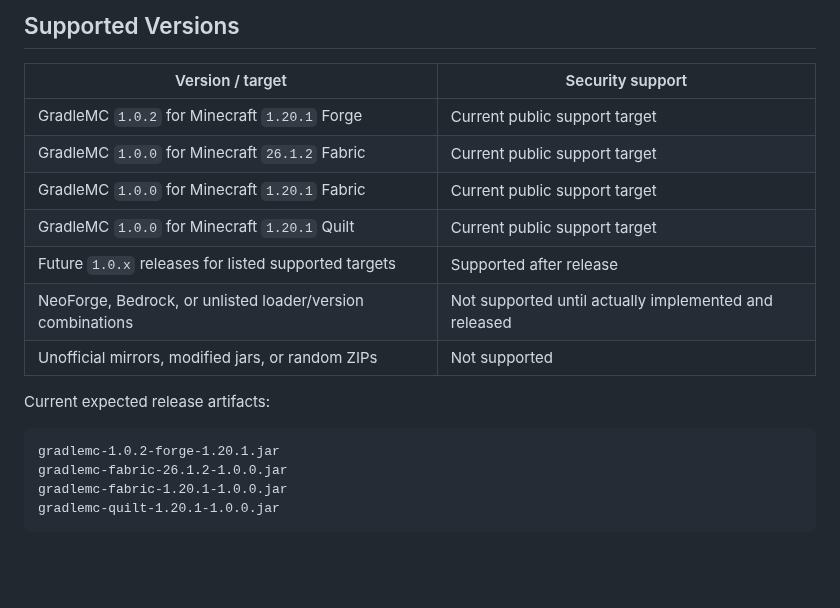
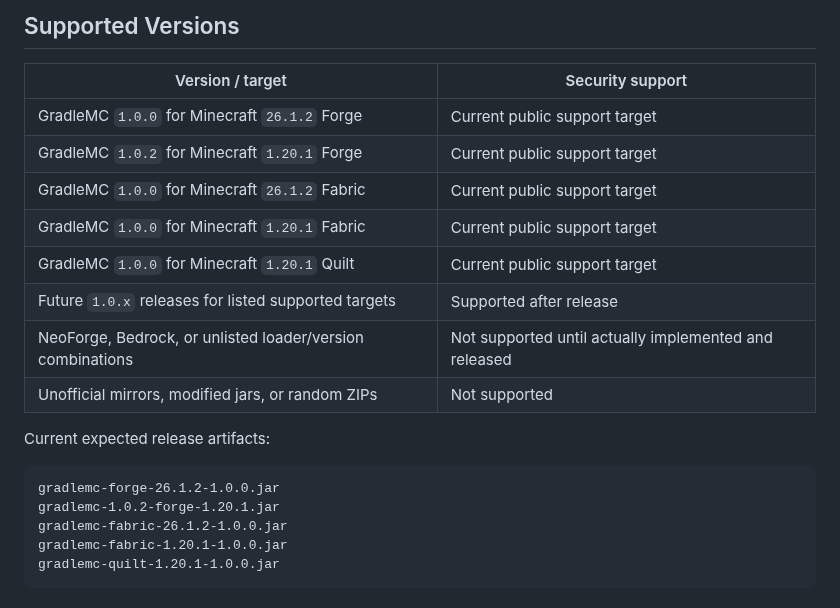
Before and after one commit to SoumyajitXD/GradleMC, a Markdown page: SECURITY.md, the part around the change. Drawn GitHub-style; blank space fills up the shorter version.

Commit message:
docs: update security support for Forge 26.1.2

````diff
--- a/SECURITY.md
+++ b/SECURITY.md
@@ -8,6 +8,7 @@ GradleMC is a local Minecraft diagnostics mod. Most reports are normal bugs, cra
 
 | Version / target | Security support |
 | --- | --- |
+| GradleMC `1.0.0` for Minecraft `26.1.2` Forge | Current public support target |
 | GradleMC `1.0.2` for Minecraft `1.20.1` Forge | Current public support target |
 | GradleMC `1.0.0` for Minecraft `26.1.2` Fabric | Current public support target |
 | GradleMC `1.0.0` for Minecraft `1.20.1` Fabric | Current public support target |
@@ -19,6 +20,7 @@ GradleMC is a local Minecraft diagnostics mod. Most reports are normal bugs, cra
 Current expected release artifacts:
 
 ```text
+gradlemc-forge-26.1.2-1.0.0.jar
 gradlemc-1.0.2-forge-1.20.1.jar
 gradlemc-fabric-26.1.2-1.0.0.jar
 gradlemc-fabric-1.20.1-1.0.0.jar
````
